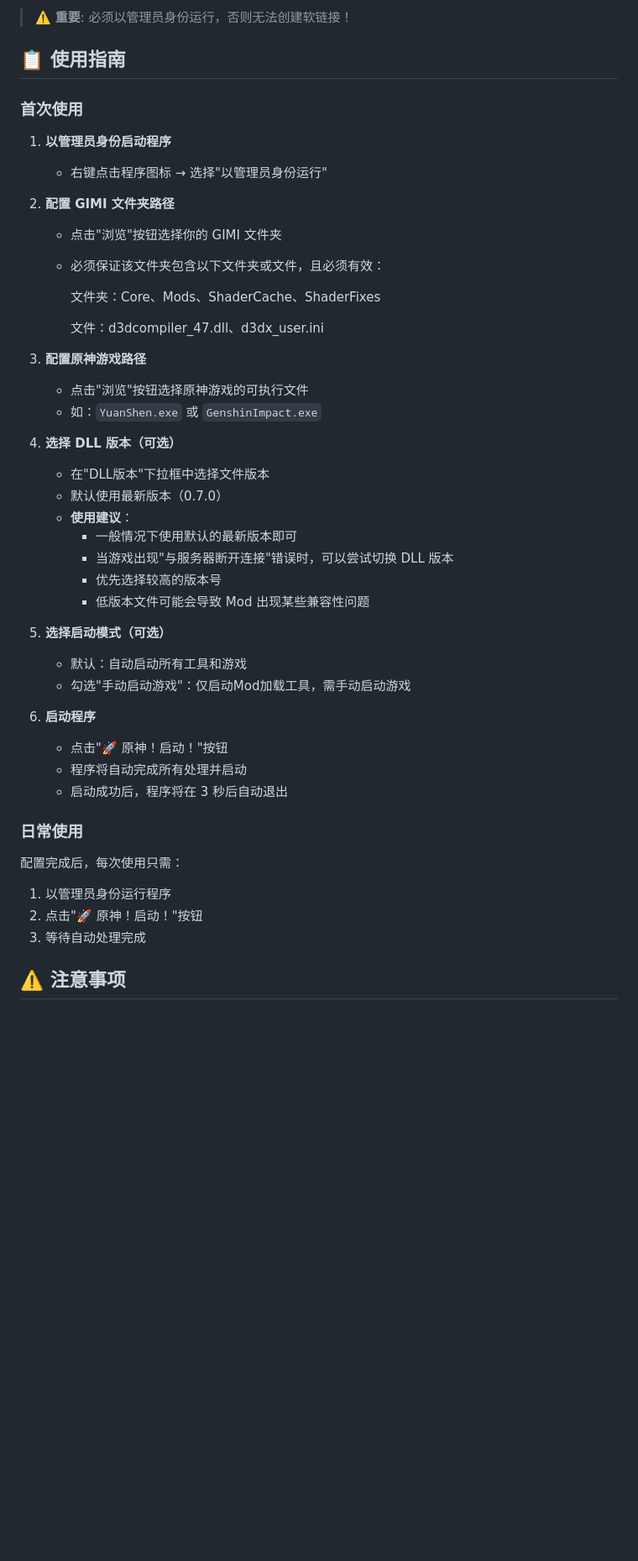
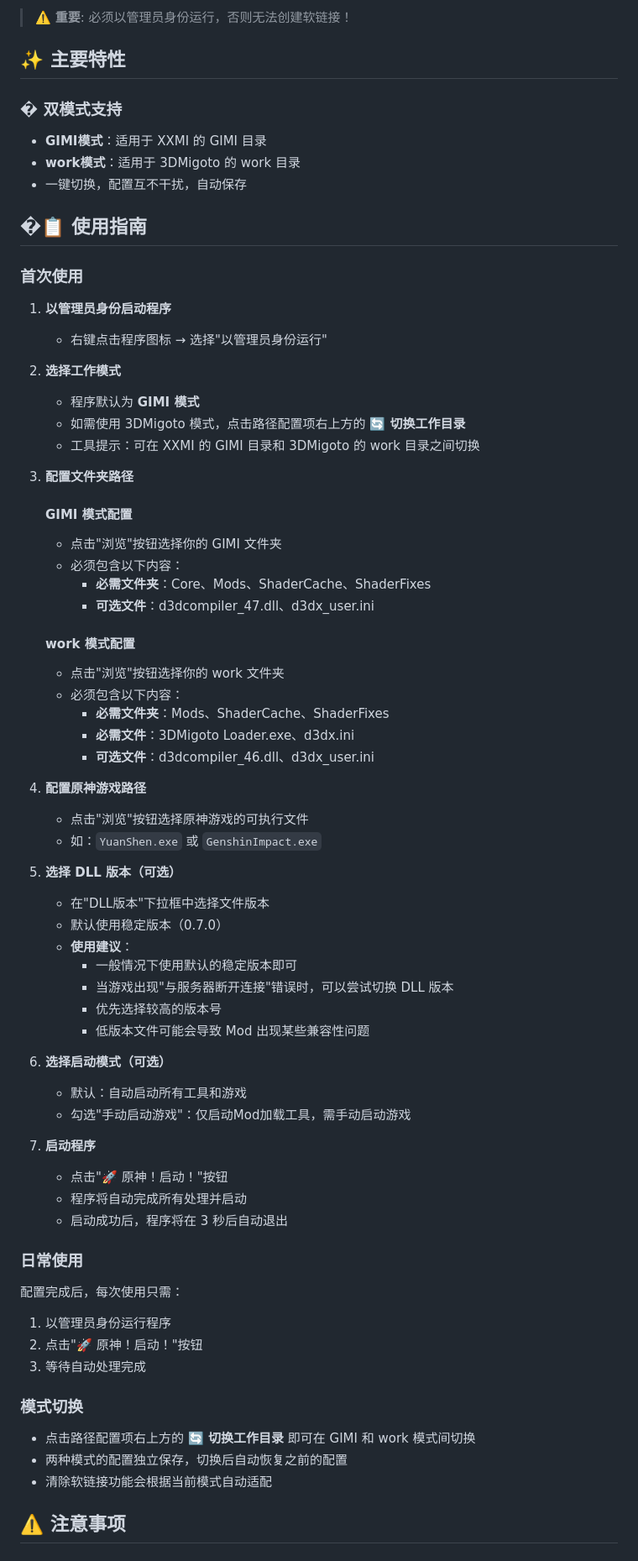
Before and after one commit to CHN-HelloWorld/GIML, a Markdown page: README.md, the part around one of its changes. Shown at 84% size. Drawn GitHub-style; blank space fills up the shorter version.

```diff
--- a/README.md
+++ b/README.md
@@ -30,39 +30,58 @@
 
 > ⚠️ **重要**: 必须以管理员身份运行，否则无法创建软链接！
 
-## 📋 使用指南
+## ✨ 主要特性
+
+### � 双模式支持
+- **GIMI模式**：适用于 XXMI 的 GIMI 目录
+- **work模式**：适用于 3DMigoto 的 work 目录
+- 一键切换，配置互不干扰，自动保存
+
+## �📋 使用指南
 
 ### 首次使用
 
 1. **以管理员身份启动程序**
    - 右键点击程序图标 → 选择"以管理员身份运行"
 
-2. **配置 GIMI 文件夹路径**
+2. **选择工作模式**
+   - 程序默认为 **GIMI 模式**
+   - 如需使用 3DMigoto 模式，点击路径配置项右上方的 **🔄 切换工作目录**
+   - 工具提示：可在 XXMI 的 GIMI 目录和 3DMigoto 的 work 目录之间切换
+
+3. **配置文件夹路径**
+
+   #### GIMI 模式配置
    - 点击"浏览"按钮选择你的 GIMI 文件夹
-   - 必须保证该文件夹包含以下文件夹或文件，且必须有效：
+   - 必须包含以下内容：
+     - **必需文件夹**：Core、Mods、ShaderCache、ShaderFixes
+     - **可选文件**：d3dcompiler_47.dll、d3dx_user.ini
 
-      文件夹：Core、Mods、ShaderCache、ShaderFixes
+   #### work 模式配置
+   - 点击"浏览"按钮选择你的 work 文件夹
+   - 必须包含以下内容：
+     - **必需文件夹**：Mods、ShaderCache、ShaderFixes
+     - **必需文件**：3DMigoto Loader.exe、d3dx.ini
+     - **可选文件**：d3dcompiler_46.dll、d3dx_user.ini
 
-      文件：d3dcompiler_47.dll、d3dx_user.ini
-
-3. **配置原神游戏路径**
+4. **配置原神游戏路径**
    - 点击"浏览"按钮选择原神游戏的可执行文件
    - 如：`YuanShen.exe` 或 `GenshinImpact.exe`
 
-4. **选择 DLL 版本（可选）**
+5. **选择 DLL 版本（可选）**
    - 在"DLL版本"下拉框中选择文件版本
-   - 默认使用最新版本（0.7.0）
+   - 默认使用稳定版本（0.7.0）
    - **使用建议**：
-     - 一般情况下使用默认的最新版本即可
+     - 一般情况下使用默认的稳定版本即可
      - 当游戏出现"与服务器断开连接"错误时，可以尝试切换 DLL 版本
      - 优先选择较高的版本号
      - 低版本文件可能会导致 Mod 出现某些兼容性问题
 
-5. **选择启动模式（可选）**
+6. **选择启动模式（可选）**
    - 默认：自动启动所有工具和游戏
    - 勾选"手动启动游戏"：仅启动Mod加载工具，需手动启动游戏
 
-6. **启动程序**
+7. **启动程序**
    - 点击"🚀 原神！启动！"按钮
    - 程序将自动完成所有处理并启动
    - 启动成功后，程序将在 3 秒后自动退出
@@ -74,6 +93,12 @@
 2. 点击"🚀 原神！启动！"按钮
 3. 等待自动处理完成
 
+### 模式切换
+
+- 点击路径配置项右上方的 **🔄 切换工作目录** 即可在 GIMI 和 work 模式间切换
+- 两种模式的配置独立保存，切换后自动恢复之前的配置
+- 清除软链接功能会根据当前模式自动适配
+
 ## ⚠️ 注意事项
 
 ### 重要提示
```
Also changed, not shown: other parts of README.md (+26 -11 lines), RunImage.png.
